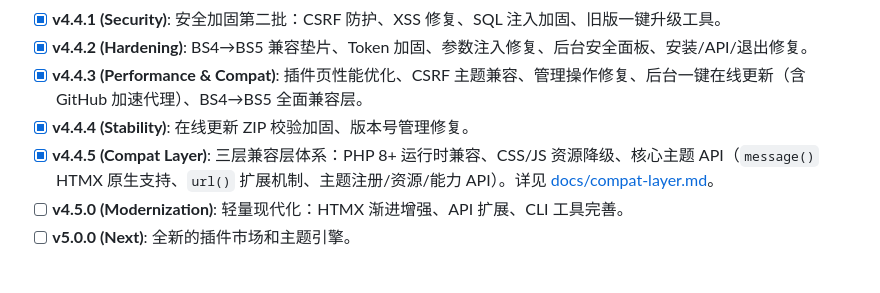
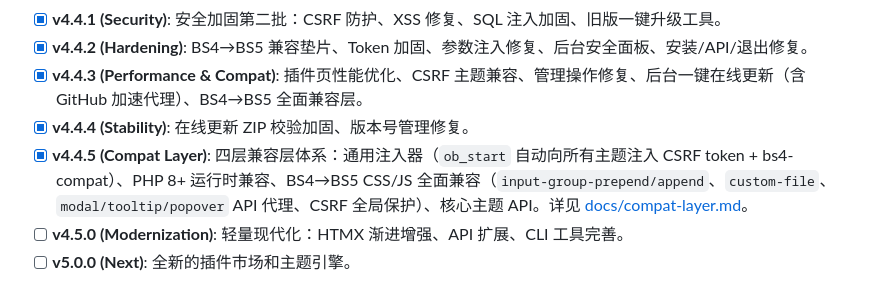
Before and after one commit to shikelea/Xiuno-Next, a Markdown page: README.md, the part around the change. GitHub-like rendering.

```diff
--- a/README.md
+++ b/README.md
@@ -73,7 +73,7 @@
 - [x] **v4.4.2 (Hardening)**: BS4→BS5 兼容垫片、Token 加固、参数注入修复、后台安全面板、安装/API/退出修复。
 - [x] **v4.4.3 (Performance & Compat)**: 插件页性能优化、CSRF 主题兼容、管理操作修复、后台一键在线更新（含 GitHub 加速代理）、BS4→BS5 全面兼容层。
 - [x] **v4.4.4 (Stability)**: 在线更新 ZIP 校验加固、版本号管理修复。
-- [x] **v4.4.5 (Compat Layer)**: 三层兼容层体系：PHP 8+ 运行时兼容、CSS/JS 资源降级、核心主题 API（`message()` HTMX 原生支持、`url()` 扩展机制、主题注册/资源/能力 API）。详见 [docs/compat-layer.md](docs/compat-layer.md)。
+- [x] **v4.4.5 (Compat Layer)**: 四层兼容层体系：通用注入器（`ob_start` 自动向所有主题注入 CSRF token + bs4-compat）、PHP 8+ 运行时兼容、BS4→BS5 CSS/JS 全面兼容（`input-group-prepend/append`、`custom-file`、`modal/tooltip/popover` API 代理、CSRF 全局保护）、核心主题 API。详见 [docs/compat-layer.md](docs/compat-layer.md)。
 - [ ] **v4.5.0 (Modernization)**: 轻量现代化：HTMX 渐进增强、API 扩展、CLI 工具完善。
 - [ ] **v5.0.0 (Next)**: 全新的插件市场和主题引擎。
 
```
Also changed, not shown: CONTRIBUTING.md (+4 -2 lines), docs/compat-layer.md (+87 -23 lines).
